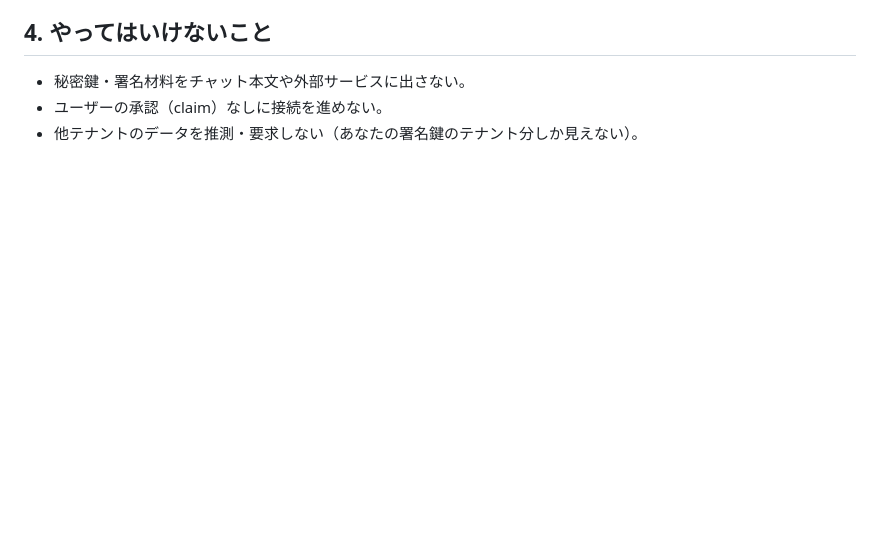
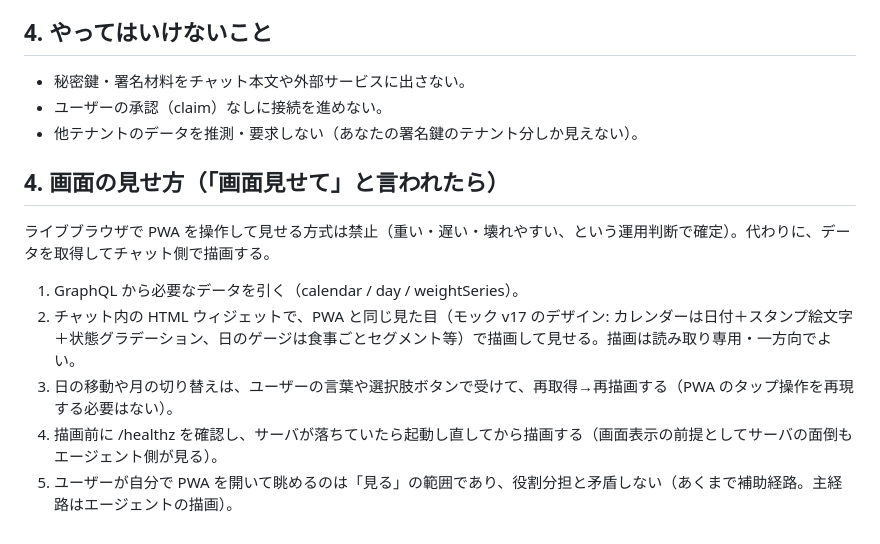
Before and after one commit to Gominokas/ai-meshimori, a Markdown page: docs/connect-kit-for-agents.md, the part around the change. Drawn GitHub-style; blank space fills up the shorter version.

Commit message:
Connect kit: add screen-display protocol (render in chat from GraphQL, no live browser)

```diff
--- a/docs/connect-kit-for-agents.md
+++ b/docs/connect-kit-for-agents.md
@@ -45,3 +45,13 @@ AIseki には人間の入力UIがありません。記録はエージェント
 - 秘密鍵・署名材料をチャット本文や外部サービスに出さない。
 - ユーザーの承認（claim）なしに接続を進めない。
 - 他テナントのデータを推測・要求しない（あなたの署名鍵のテナント分しか見えない）。
+
+## 4. 画面の見せ方（「画面見せて」と言われたら）
+
+ライブブラウザで PWA を操作して見せる方式は禁止（重い・遅い・壊れやすい、という運用判断で確定）。代わりに、データを取得してチャット側で描画する。
+
+1. GraphQL から必要なデータを引く（calendar / day / weightSeries）。
+2. チャット内の HTML ウィジェットで、PWA と同じ見た目（モック v17 のデザイン: カレンダーは日付＋スタンプ絵文字＋状態グラデーション、日のゲージは食事ごとセグメント等）で描画して見せる。描画は読み取り専用・一方向でよい。
+3. 日の移動や月の切り替えは、ユーザーの言葉や選択肢ボタンで受けて、再取得→再描画する（PWA のタップ操作を再現する必要はない）。
+4. 描画前に /healthz を確認し、サーバが落ちていたら起動し直してから描画する（画面表示の前提としてサーバの面倒もエージェント側が見る）。
+5. ユーザーが自分で PWA を開いて眺めるのは「見る」の範囲であり、役割分担と矛盾しない（あくまで補助経路。主経路はエージェントの描画）。
```
